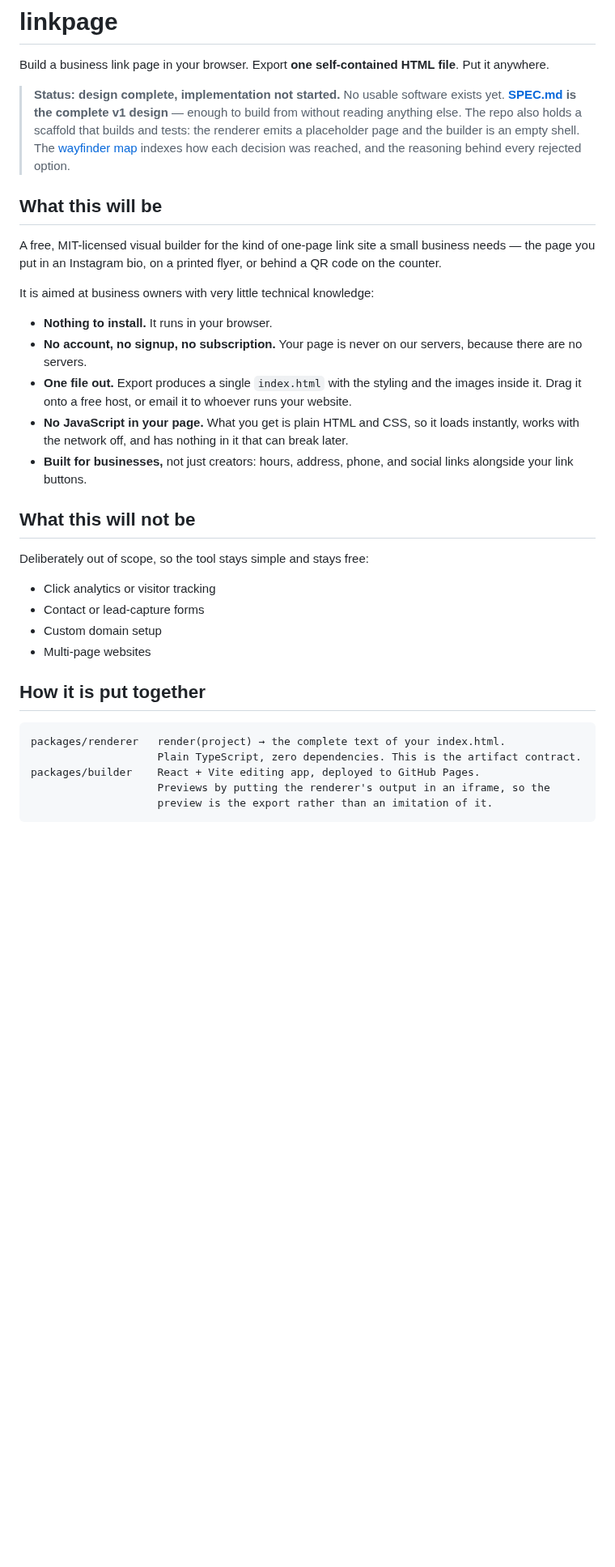
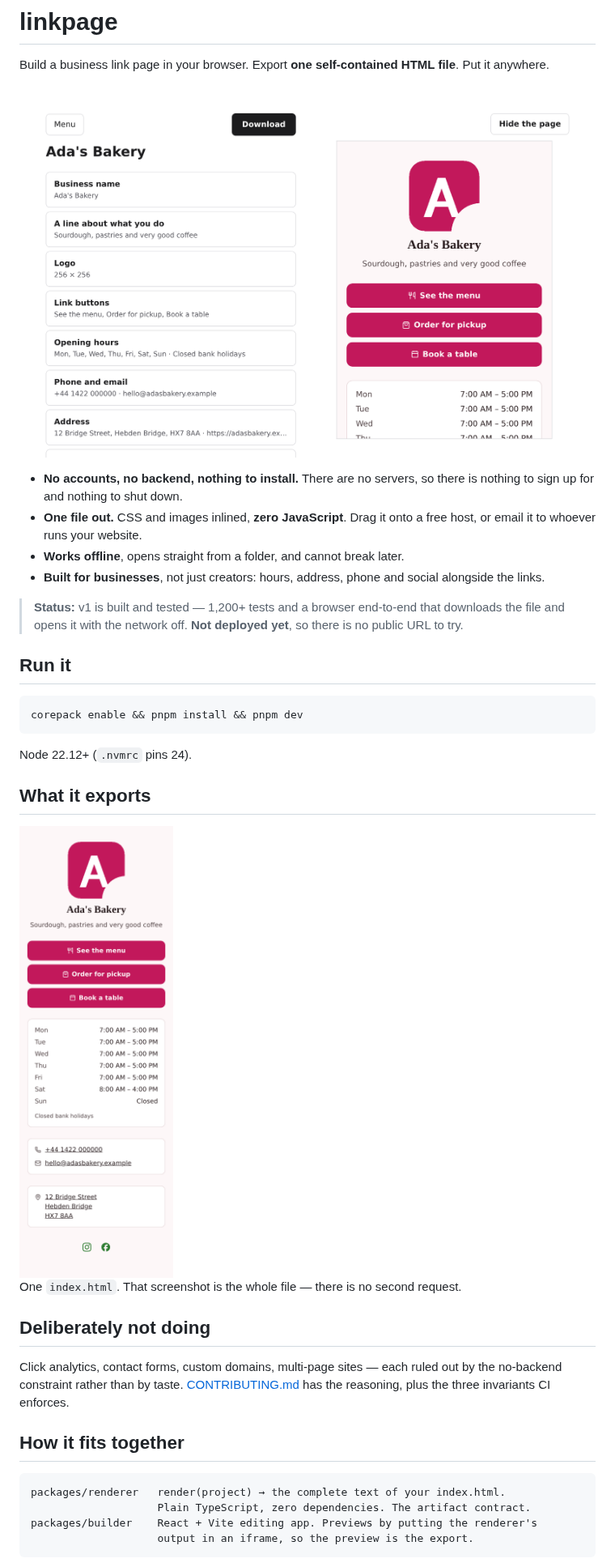
Before and after one commit to mandyMooreFan/linkpage, a Markdown page: README.md, the part around one of its changes. Shown at 81% size. Drawn GitHub-style; pictures changed too: docs/images/builder.png (added), docs/images/page.png (added); blank space fills up the shorter version.

````diff
--- a/README.md
+++ b/README.md
@@ -2,46 +2,44 @@
 
 Build a business link page in your browser. Export **one self-contained HTML file**. Put it anywhere.
 
-> **Status: design complete, implementation not started.** No usable software exists yet.
-> **[SPEC.md](./SPEC.md) is the complete v1 design** — enough to build from without reading
-> anything else. The repo also holds a scaffold that builds and tests: the renderer emits a
-> placeholder page and the builder is an empty shell. The [wayfinder map](../../issues/1)
-> indexes how each decision was reached, and the reasoning behind every rejected option.
+![The builder: a review list on the left, the live page on the right](./docs/images/builder.png)
 
-## What this will be
+- **No accounts, no backend, nothing to install.** There are no servers, so there is nothing to sign
+  up for and nothing to shut down.
+- **One file out.** CSS and images inlined, **zero JavaScript**. Drag it onto a free host, or email
+  it to whoever runs your website.
+- **Works offline**, opens straight from a folder, and cannot break later.
+- **Built for businesses**, not just creators: hours, address, phone and social alongside the links.
 
-A free, MIT-licensed visual builder for the kind of one-page link site a small business
-needs — the page you put in an Instagram bio, on a printed flyer, or behind a QR code on
-the counter.
+> **Status:** v1 is built and tested — 1,200+ tests and a browser end-to-end that downloads the
+> file and opens it with the network off. **Not deployed yet**, so there is no public URL to try.
 
-It is aimed at business owners with very little technical knowledge:
+## Run it
 
-- **Nothing to install.** It runs in your browser.
-- **No account, no signup, no subscription.** Your page is never on our servers, because
-  there are no servers.
-- **One file out.** Export produces a single `index.html` with the styling and the images
-  inside it. Drag it onto a free host, or email it to whoever runs your website.
-- **No JavaScript in your page.** What you get is plain HTML and CSS, so it loads instantly,
-  works with the network off, and has nothing in it that can break later.
-- **Built for businesses,** not just creators: hours, address, phone, and social links
-  alongside your link buttons.
+```bash
+corepack enable && pnpm install && pnpm dev
+```
 
-## What this will not be
+Node 22.12+ (`.nvmrc` pins 24).
 
-Deliberately out of scope, so the tool stays simple and stays free:
+## What it exports
 
-- Click analytics or visitor tracking
-- Contact or lead-capture forms
-- Custom domain setup
-- Multi-page websites
+<img src="./docs/images/page.png" alt="The exported page on a phone" width="300">
 
-## How it is put together
+One `index.html`. That screenshot is the whole file — there is no second request.
+
+## Deliberately not doing
+
+Click analytics, contact forms, custom domains, multi-page sites — each ruled out by the no-backend
+constraint rather than by taste. [CONTRIBUTING.md](./CONTRIBUTING.md) has the reasoning, plus the
+three invariants CI enforces.
+
+## How it fits together
 
 ```
 packages/renderer   render(project) → the complete text of your index.html.
-                    Plain TypeScript, zero dependencies. This is the artifact contract.
-packages/builder    React + Vite editing app, deployed to GitHub Pages.
-                    Previews by putting the renderer's output in an iframe, so the
-                    preview is the export rather than an imitation of it.
+                    Plain TypeScript, zero dependencies. The artifact contract.
+packages/builder    React + Vite editing app. Previews by putting the renderer's
+                    output in an iframe, so the preview is the export.
 ```
 
````
Also changed, not shown: other parts of README.md (+3 -15 lines), 3 other files.
